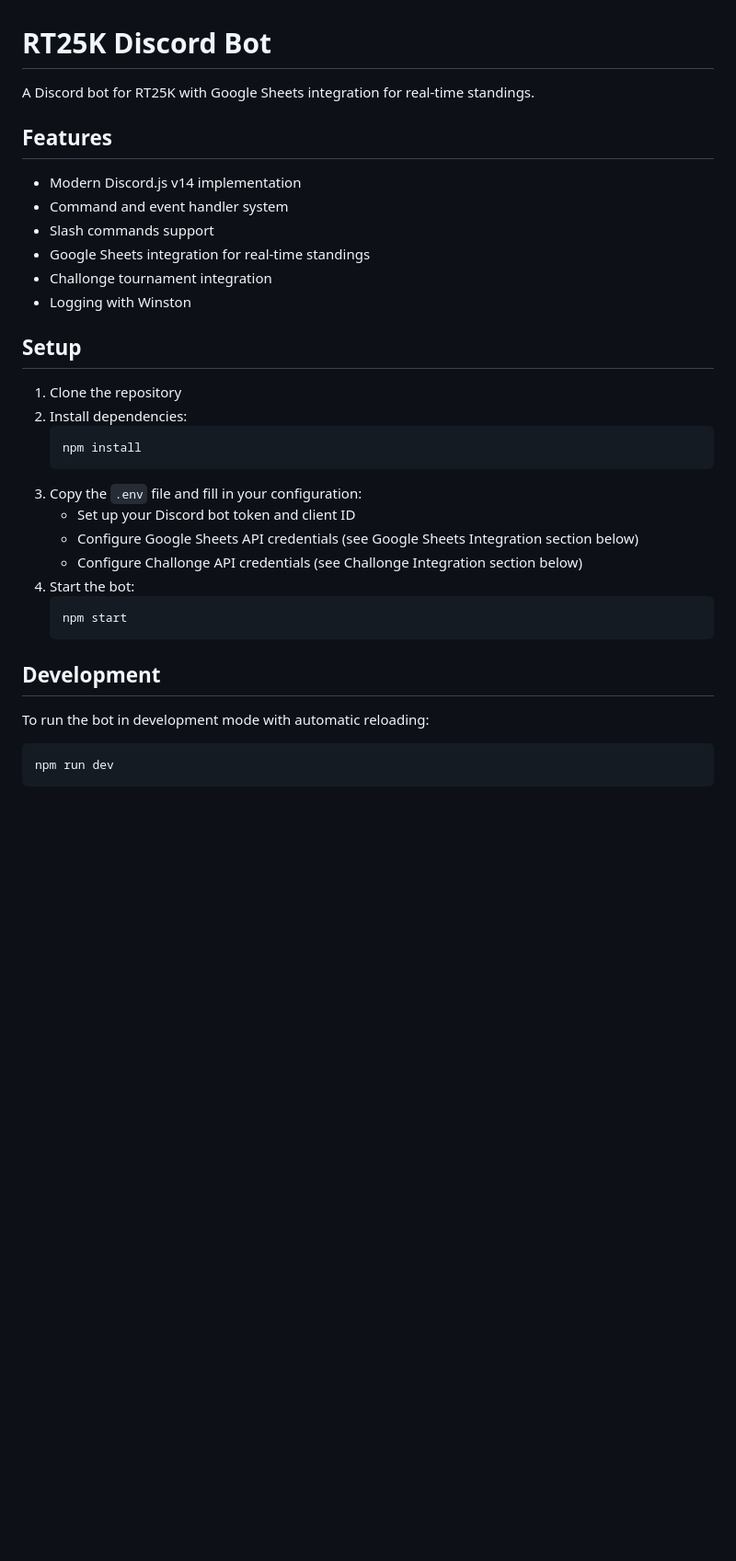
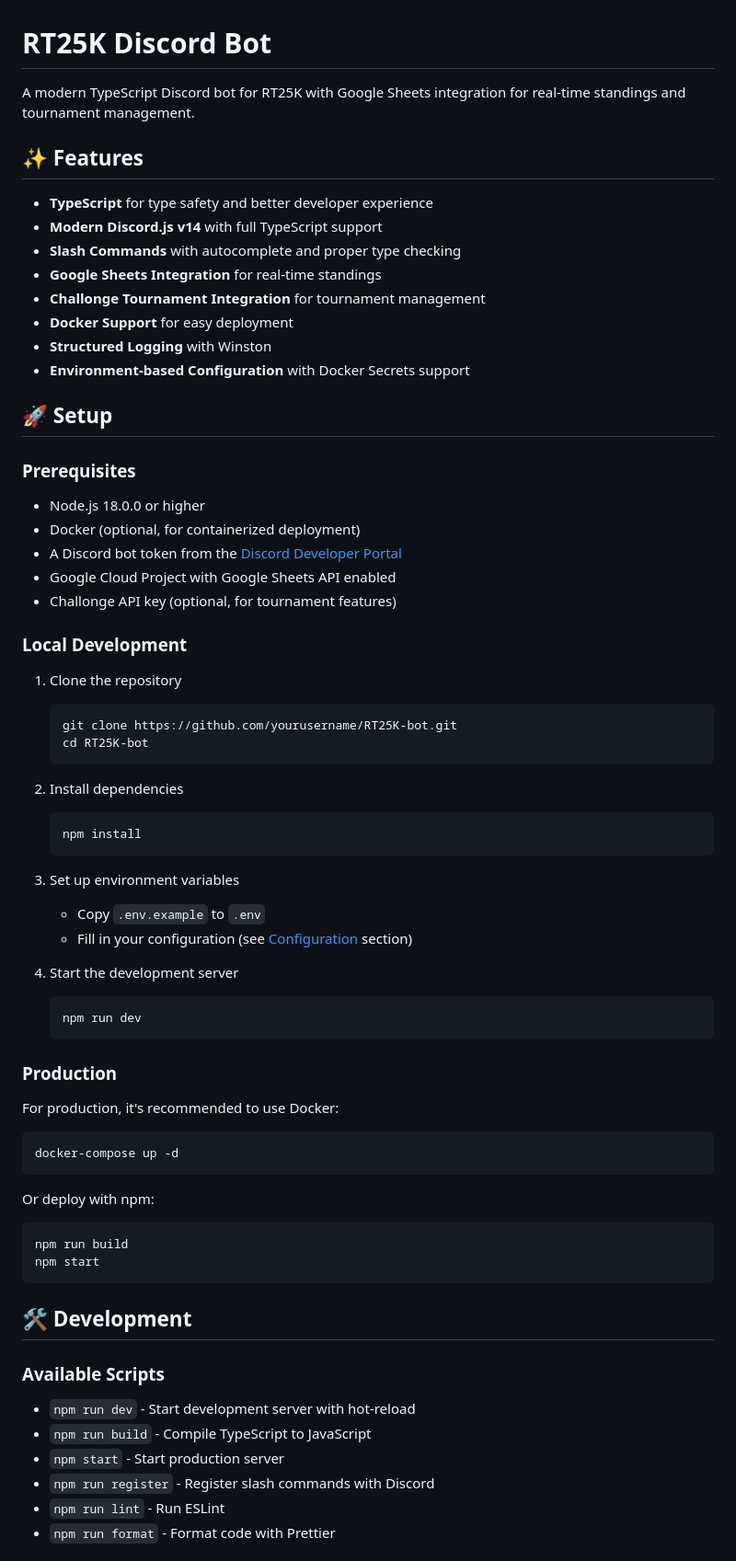
Before and after one commit to BodegaCatsGC/RT25K-bot, a Markdown page: README.md, the part around the change printed below. Shown: that part at 92% size. GitHub-like rendering; blank space fills up the shorter version.

````diff
--- a/README.md
+++ b/README.md
@@ -1,35 +1,71 @@
 # RT25K Discord Bot
 
-A Discord bot for RT25K with Google Sheets integration for real-time standings.
+A modern TypeScript Discord bot for RT25K with Google Sheets integration for real-time standings and tournament management.
 
-## Features
+## ✨ Features
 
-- Modern Discord.js v14 implementation
-- Command and event handler system
-- Slash commands support
-- Google Sheets integration for real-time standings
-- Challonge tournament integration
-- Logging with Winston
+- **TypeScript** for type safety and better developer experience
+- **Modern Discord.js v14** with full TypeScript support
+- **Slash Commands** with autocomplete and proper type checking
+- **Google Sheets Integration** for real-time standings
+- **Challonge Tournament Integration** for tournament management
+- **Docker Support** for easy deployment
+- **Structured Logging** with Winston
+- **Environment-based Configuration** with Docker Secrets support
 
-## Setup
+## 🚀 Setup
+
+### Prerequisites
+- Node.js 18.0.0 or higher
+- Docker (optional, for containerized deployment)
+- A Discord bot token from the [Discord Developer Portal](https://discord.com/developers/applications)
+- Google Cloud Project with Google Sheets API enabled
+- Challonge API key (optional, for tournament features)
+
+### Local Development
 
 1. Clone the repository
-2. Install dependencies:
+   ```bash
+   git clone https://github.com/yourusername/RT25K-bot.git
+   cd RT25K-bot
+   ```
+
+2. Install dependencies
    ```bash
    npm install
    ```
-3. Copy the `.env` file and fill in your configuration:
-   - Set up your Discord bot token and client ID
-   - Configure Google Sheets API credentials (see Google Sheets Integration section below)
-   - Configure Challonge API credentials (see Challonge Integration section below)
-4. Start the bot:
+
+3. Set up environment variables
+   - Copy `.env.example` to `.env`
+   - Fill in your configuration (see [Configuration](#-configuration) section)
+
+4. Start the development server
    ```bash
-   npm start
+   npm run dev
    ```
 
-## Development
+### Production
 
-To run the bot in development mode with automatic reloading:
+For production, it's recommended to use Docker:
 
 ```bash
-npm run dev
+docker-compose up -d
+```
+
+Or deploy with npm:
+```bash
+npm run build
+npm start
+```
+
+## 🛠 Development
+
+### Available Scripts
+
+- `npm run dev` - Start development server with hot-reload
+- `npm run build` - Compile TypeScript to JavaScript
+- `npm start` - Start production server
+- `npm run register` - Register slash commands with Discord
+- `npm run lint` - Run ESLint
+- `npm run format` - Format code with Prettier
+
````
Also changed, not shown: other parts of README.md (+196 -46 lines).
